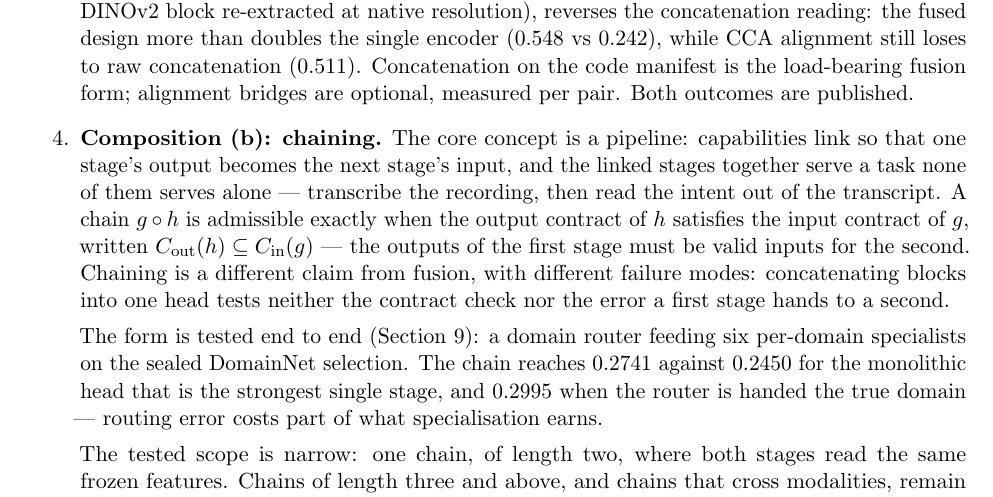
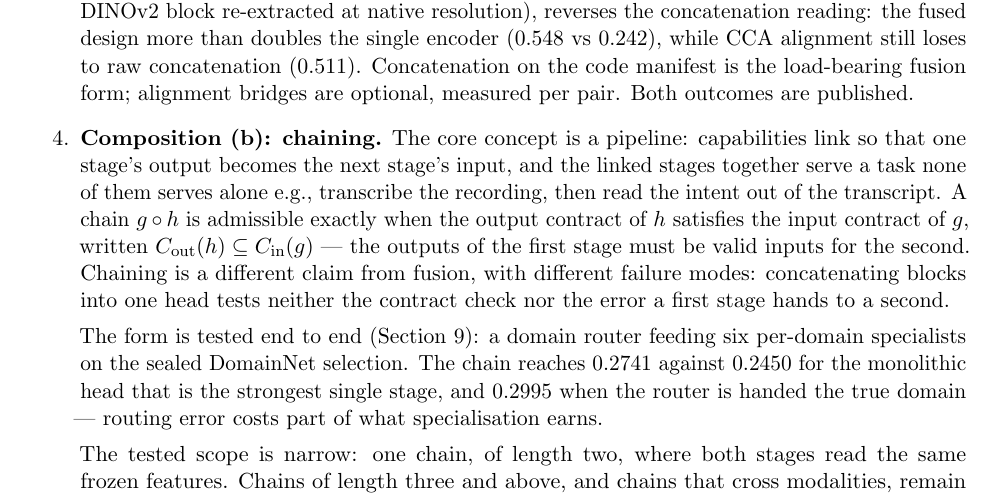
Before and after one commit to moazzamak/geode.network, a LaTeX paper (docs/WHITEPAPER_GEODE.tex): part of page 8 of 61, cut so that both start at the same text. Compiled offline with pdfLaTeX.

Commit message:
Rebuild the PDF (chaining item wording edit)
Picks up the "none of them serves alone e.g., transcribe the
recording" edit in the chaining assumption and rebuilds
docs/WHITEPAPER_GEODE.pdf (321 KiB). Only the two pre-existing
sub-8 pt prose overfulls remain in the build log.

```diff
--- a/docs/WHITEPAPER_GEODE.tex
+++ b/docs/WHITEPAPER_GEODE.tex
@@ -385,7 +385,7 @@ optional, measured per pair. Both outcomes are published.
 \item \textbf{Composition (b): chaining.} The core concept is a
 pipeline: capabilities link so that one stage's output becomes the
 next stage's input, and the linked stages together serve a task
-none of them serves alone --- transcribe the recording, then read
+none of them serves alone e.g., transcribe the recording, then read
 the intent out of the transcript. A chain
 $g \circ h$ is admissible exactly when the output contract of $h$
 satisfies the input contract of $g$, written
```
Also changed, not shown: docs/WHITEPAPER_GEODE.pdf.
